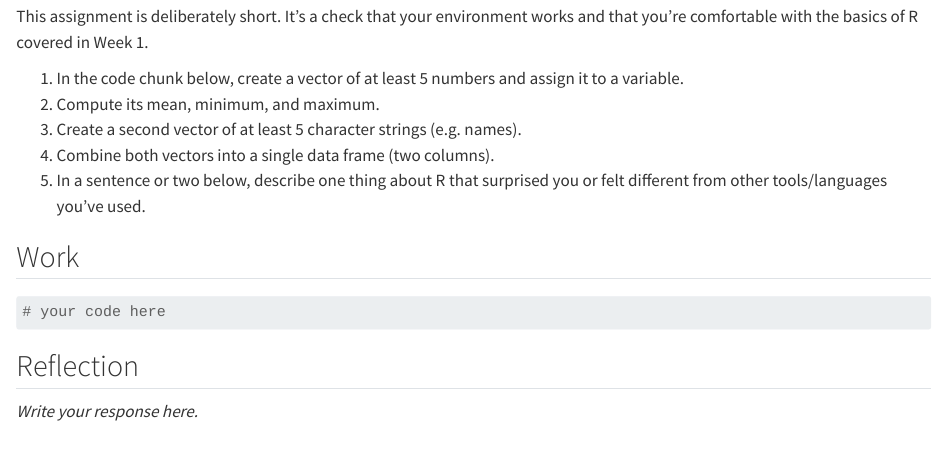
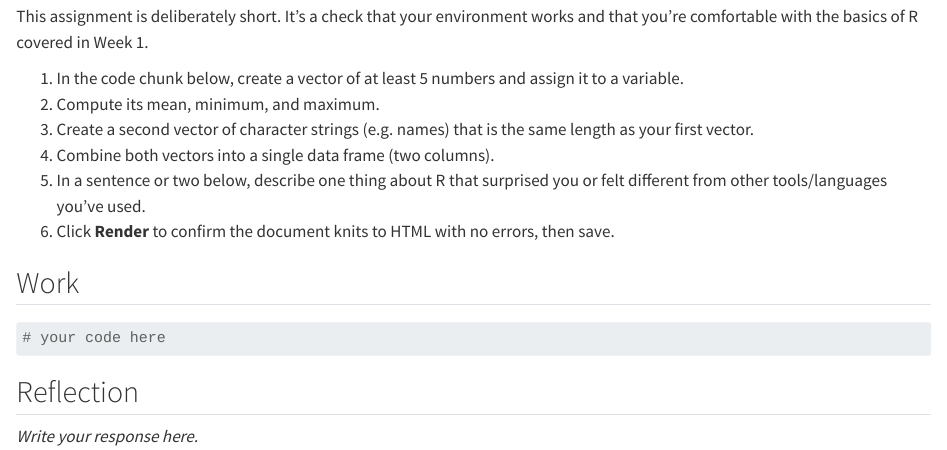
Before and after one commit to andrewvanleuven/cdae7990_workspace, a Quarto document (homework/hw1.qmd): the page in a window 1100 px wide, from 160 px down. Rendered offline with R 4.5, knitr and Pandoc in place of Quarto, with nearby package versions.

Commit message:
Finalize HW1: clarify vector lengths, add render check, drop DRAFT flag
Co-Authored-By: Claude Sonnet 5 <noreply@anthropic.com>

```diff
--- a/homework/hw1.qmd
+++ b/homework/hw1.qmd
@@ -16,10 +14,13 @@ works and that you're comfortable with the basics of R covered in Week 1.
 1. In the code chunk below, create a vector of at least 5 numbers and assign
    it to a variable.
 2. Compute its mean, minimum, and maximum.
-3. Create a second vector of at least 5 character strings (e.g. names).
+3. Create a second vector of character strings (e.g. names) that is the same
+   length as your first vector.
 4. Combine both vectors into a single data frame (two columns).
 5. In a sentence or two below, describe one thing about R that surprised you
    or felt different from other tools/languages you've used.
+6. Click **Render** to confirm the document knits to HTML with no errors,
+   then save.
 
 ## Work
 
```
Also changed, not shown: homework/hw1.qmd (2 more changed lines).
